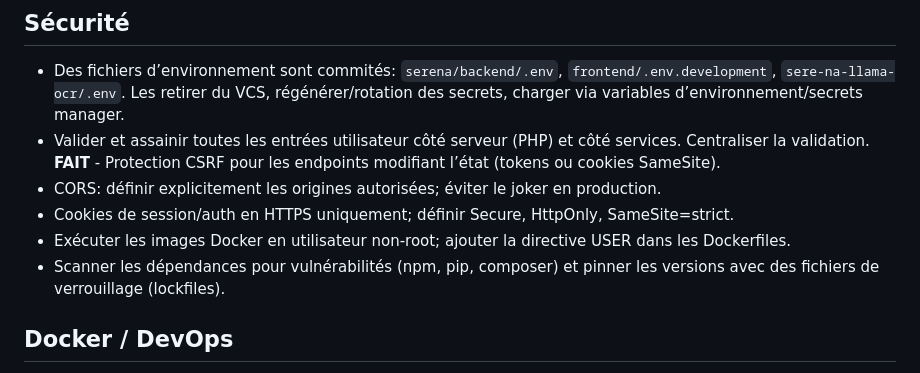
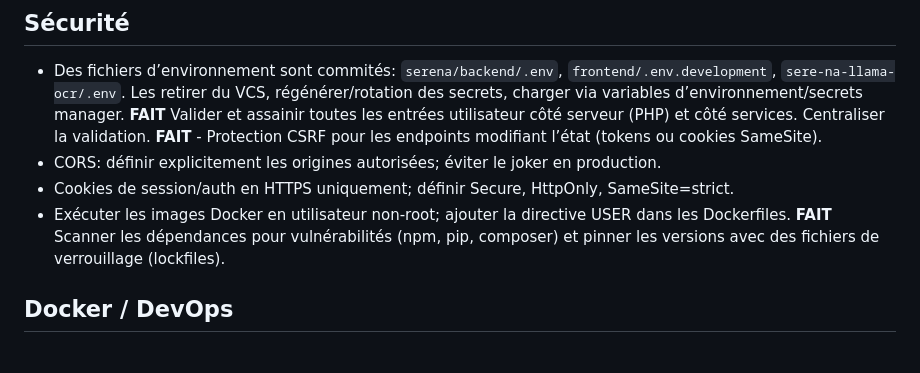
Before and after one commit to Nth-C/serena, a Markdown page: code review/2026-01-18-code-review.md, the part around the change. Drawn GitHub-style.

Commit message:
Avancement

```diff
--- a/code review/2026-01-18-code-review.md
+++ b/code review/2026-01-18-code-review.md
@@ -12,12 +12,12 @@ Portée: Monorepo avec backend (PHP), frontend (React), service OCR (Python/Node
 
 ## Sécurité
 - Des fichiers d’environnement sont commités: `serena/backend/.env`, `frontend/.env.development`, `sere-na-llama-ocr/.env`. Les retirer du VCS, régénérer/rotation des secrets, charger via variables d’environnement/secrets manager.
-- Valider et assainir toutes les entrées utilisateur côté serveur (PHP) et côté services. Centraliser la validation.
+**FAIT** Valider et assainir toutes les entrées utilisateur côté serveur (PHP) et côté services. Centraliser la validation.
 **FAIT** - Protection CSRF pour les endpoints modifiant l’état (tokens ou cookies SameSite).
 - CORS: définir explicitement les origines autorisées; éviter le joker en production.
 - Cookies de session/auth en HTTPS uniquement; définir Secure, HttpOnly, SameSite=strict.
 - Exécuter les images Docker en utilisateur non-root; ajouter la directive USER dans les Dockerfiles.
-- Scanner les dépendances pour vulnérabilités (npm, pip, composer) et pinner les versions avec des fichiers de verrouillage (lockfiles).
+**FAIT** Scanner les dépendances pour vulnérabilités (npm, pip, composer) et pinner les versions avec des fichiers de verrouillage (lockfiles).
 
 ## Docker / DevOps
 - docker-compose.yml: s’assurer que les noms de services, réseaux et volumes sont explicites. Ajouter des healthchecks (backend PHP, OCR, DB).
```
